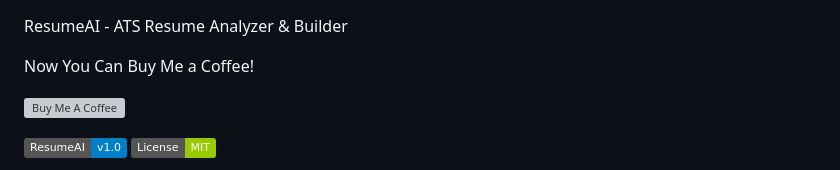
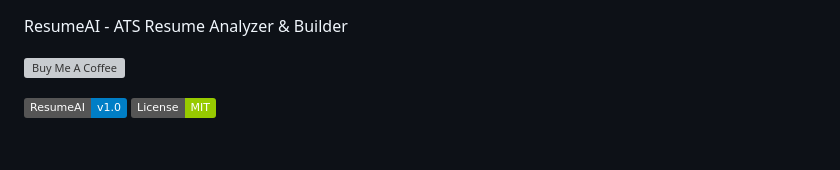
Before and after one commit to sumeersyed/ats-resume-analyzer, a Markdown page: README.md, the part around the change. Drawn GitHub-style; badges without logos; blank space fills up the shorter version; grey boxes are pictures that could not be loaded.

```diff
--- a/README.md
+++ b/README.md
@@ -1,6 +1,4 @@
 ResumeAI - ATS Resume Analyzer & Builder
-
-Now You Can Buy Me a Coffee!
 
 <a href="https://www.buymeacoffee.com/sumeersyed" target="_blank"><img src="https://cdn.buymeacoffee.com/buttons/v2/default-yellow.png" alt="Buy Me A Coffee" style="height: 60px !important;width: 217px !important;" ></a>
 
```
